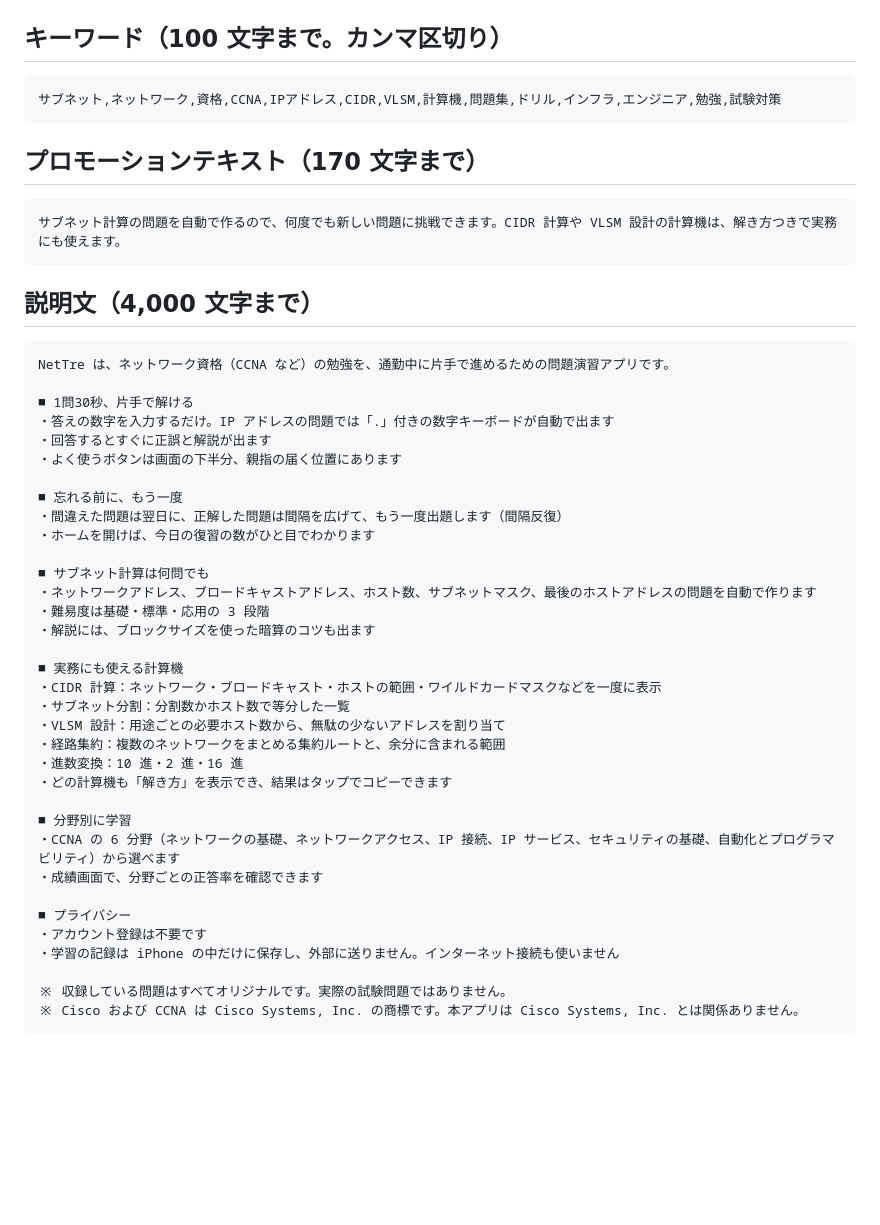
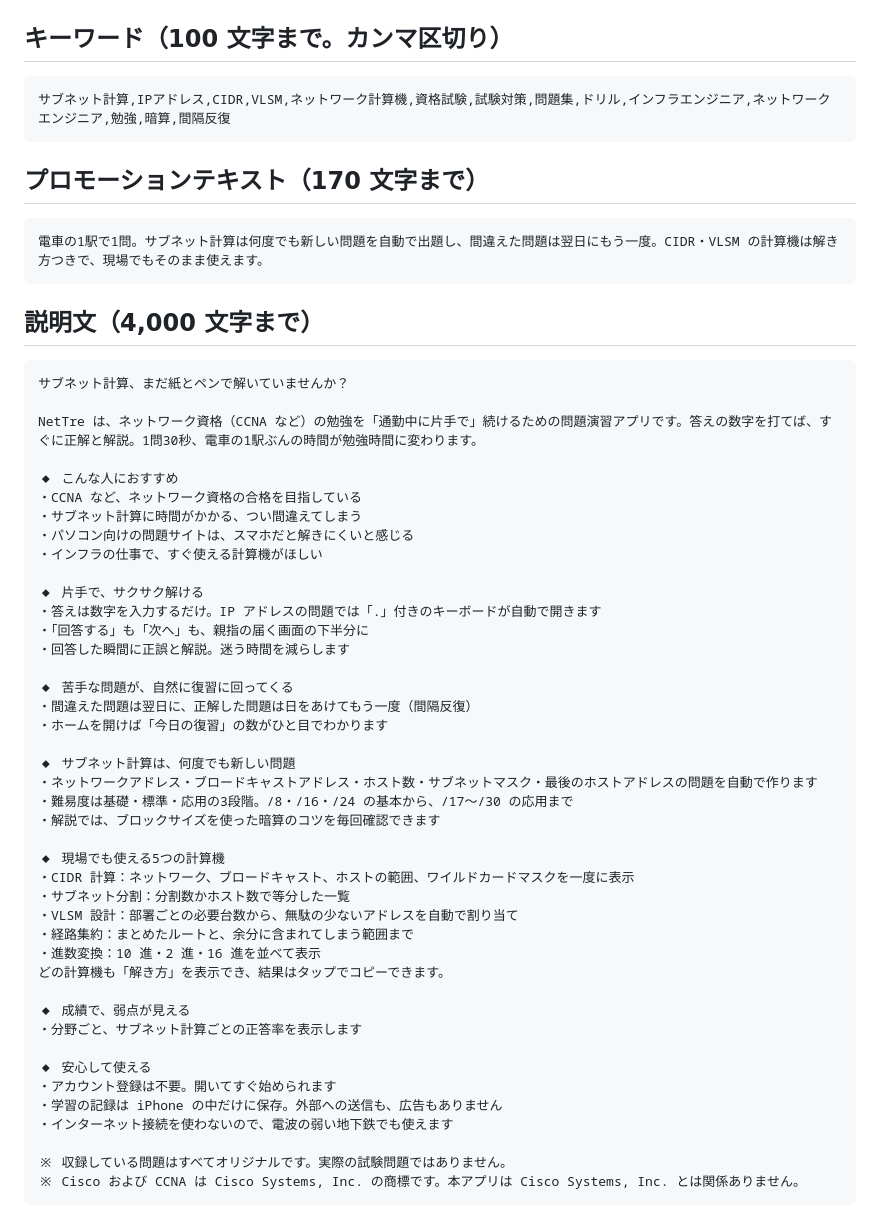
Before and after one commit to vfgnp/NetTre, a Markdown page: appstore/metadata_ja.md, the part around the change. GitHub-like rendering; blank space fills up the shorter version.

Commit message:
App Store の説明文・プロモーションテキスト・キーワードを書き直し
読み始めで引き付け、こんな人におすすめ→良さの順に並べた。罫線（━）は App Store で使えないため見出しは◆にそろえた。
キーワードからは商標の CCNA を外した（サブタイトルに含まれる）。App Store Connect の下書きにも反映済み。

Co-Authored-By: Claude Opus 5.5 <noreply@anthropic.com>
Claude-Session: https://claude.ai/code/session_01NVZBHGjWg4UbSeMdN9W3hj

````diff
--- a/appstore/metadata_ja.md
+++ b/appstore/metadata_ja.md
@@ -19,49 +19,57 @@ App Store Connect に登録する内容。文字数は App Store の上限の中
 ## キーワード（100 文字まで。カンマ区切り）
 
 ```
-サブネット,ネットワーク,資格,CCNA,IPアドレス,CIDR,VLSM,計算機,問題集,ドリル,インフラ,エンジニア,勉強,試験対策
+サブネット計算,IPアドレス,CIDR,VLSM,ネットワーク計算機,資格試験,試験対策,問題集,ドリル,インフラエンジニア,ネットワークエンジニア,勉強,暗算,間隔反復
 ```
 
 ## プロモーションテキスト（170 文字まで）
 
 ```
-サブネット計算の問題を自動で作るので、何度でも新しい問題に挑戦できます。CIDR 計算や VLSM 設計の計算機は、解き方つきで実務にも使えます。
+電車の1駅で1問。サブネット計算は何度でも新しい問題を自動で出題し、間違えた問題は翌日にもう一度。CIDR・VLSM の計算機は解き方つきで、現場でもそのまま使えます。
 ```
 
 ## 説明文（4,000 文字まで）
 
 ```
-NetTre は、ネットワーク資格（CCNA など）の勉強を、通勤中に片手で進めるための問題演習アプリです。
+サブネット計算、まだ紙とペンで解いていませんか？
 
-■ 1問30秒、片手で解ける
-・答えの数字を入力するだけ。IP アドレスの問題では「.」付きの数字キーボードが自動で出ます
-・回答するとすぐに正誤と解説が出ます
-・よく使うボタンは画面の下半分、親指の届く位置にあります
+NetTre は、ネットワーク資格（CCNA など）の勉強を「通勤中に片手で」続けるための問題演習アプリです。答えの数字を打てば、すぐに正解と解説。1問30秒、電車の1駅ぶんの時間が勉強時間に変わります。
 
-■ 忘れる前に、もう一度
-・間違えた問題は翌日に、正解した問題は間隔を広げて、もう一度出題します（間隔反復）
-・ホームを開けば、今日の復習の数がひと目でわかります
+◆ こんな人におすすめ
+・CCNA など、ネットワーク資格の合格を目指している
+・サブネット計算に時間がかかる、つい間違えてしまう
+・パソコン向けの問題サイトは、スマホだと解きにくいと感じる
+・インフラの仕事で、すぐ使える計算機がほしい
 
-■ サブネット計算は何問でも
-・ネットワークアドレス、ブロードキャストアドレス、ホスト数、サブネットマスク、最後のホストアドレスの問題を自動で作ります
-・難易度は基礎・標準・応用の 3 段階
-・解説には、ブロックサイズを使った暗算のコツも出ます
+◆ 片手で、サクサク解ける
+・答えは数字を入力するだけ。IP アドレスの問題では「.」付きのキーボードが自動で開きます
+・「回答する」も「次へ」も、親指の届く画面の下半分に
+・回答した瞬間に正誤と解説。迷う時間を減らします
 
-■ 実務にも使える計算機
-・CIDR 計算：ネットワーク・ブロードキャスト・ホストの範囲・ワイルドカードマスクなどを一度に表示
+◆ 苦手な問題が、自然に復習に回ってくる
+・間違えた問題は翌日に、正解した問題は日をあけてもう一度（間隔反復）
+・ホームを開けば「今日の復習」の数がひと目でわかります
+
+◆ サブネット計算は、何度でも新しい問題
+・ネットワークアドレス・ブロードキャストアドレス・ホスト数・サブネットマスク・最後のホストアドレスの問題を自動で作ります
+・難易度は基礎・標準・応用の3段階。/8・/16・/24 の基本から、/17〜/30 の応用まで
+・解説では、ブロックサイズを使った暗算のコツを毎回確認できます
+
+◆ 現場でも使える5つの計算機
+・CIDR 計算：ネットワーク、ブロードキャスト、ホストの範囲、ワイルドカードマスクを一度に表示
 ・サブネット分割：分割数かホスト数で等分した一覧
-・VLSM 設計：用途ごとの必要ホスト数から、無駄の少ないアドレスを割り当て
-・経路集約：複数のネットワークをまとめる集約ルートと、余分に含まれる範囲
-・進数変換：10 進・2 進・16 進
-・どの計算機も「解き方」を表示でき、結果はタップでコピーできます
+・VLSM 設計：部署ごとの必要台数から、無駄の少ないアドレスを自動で割り当て
+・経路集約：まとめたルートと、余分に含まれてしまう範囲まで
+・進数変換：10 進・2 進・16 進を並べて表示
+どの計算機も「解き方」を表示でき、結果はタップでコピーできます。
 
-■ 分野別に学習
-・CCNA の 6 分野（ネットワークの基礎、ネットワークアクセス、IP 接続、IP サービス、セキュリティの基礎、自動化とプログラマビリティ）から選べます
-・成績画面で、分野ごとの正答率を確認できます
+◆ 成績で、弱点が見える
+・分野ごと、サブネット計算ごとの正答率を表示します
 
-■ プライバシー
-・アカウント登録は不要です
-・学習の記録は iPhone の中だけに保存し、外部に送りません。インターネット接続も使いません
+◆ 安心して使える
+・アカウント登録は不要。開いてすぐ始められます
+・学習の記録は iPhone の中だけに保存。外部への送信も、広告もありません
+・インターネット接続を使わないので、電波の弱い地下鉄でも使えます
 
 ※ 収録している問題はすべてオリジナルです。実際の試験問題ではありません。
 ※ Cisco および CCNA は Cisco Systems, Inc. の商標です。本アプリは Cisco Systems, Inc. とは関係ありません。
````
